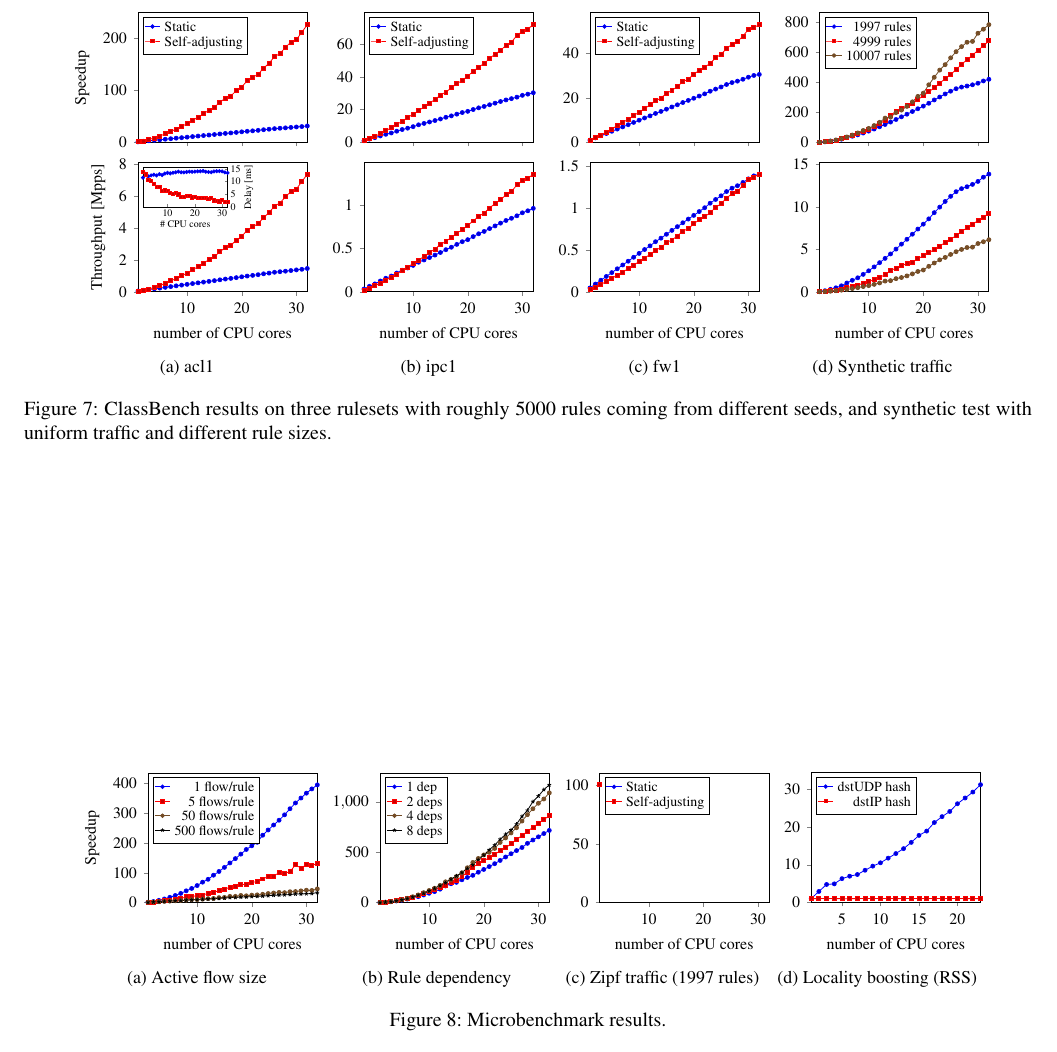
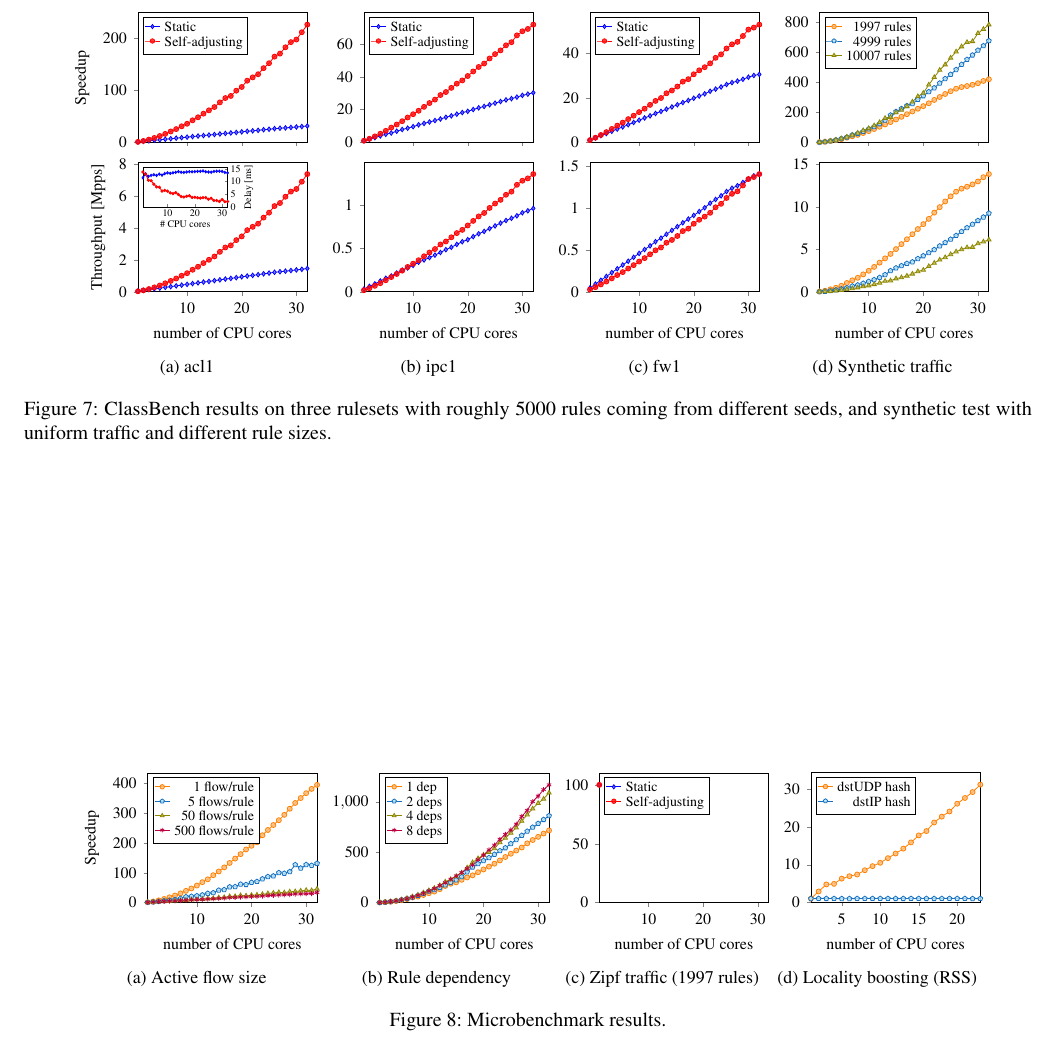
Before and after one commit to hsnlab/mrf, a LaTeX paper (mrf-paper/distributed_mrf.tex, which reads mrf-paper/fig/classbench-acl1-inset.tex, mrf-paper/fig/common.tex): part of page 10 of 14, cut so that both start at the same text. Compiled offline with pdfLaTeX; a LaTeX package or settings file that is missing is left out.

Commit message:
mrf-paper: Tweak case-study figs (round 2)

```diff
--- a/mrf-paper/fig/classbench-acl1-inset.tex
+++ b/mrf-paper/fig/classbench-acl1-inset.tex
@@ -24,7 +23,7 @@
   font = \tiny,
   ]
 
-  \addplot coordinates {
+  \addplot[StaticMarkSmall] coordinates {
     (1, 11.5246859)
     (2, 13.0414406)
     (3, 12.0516008)
--- a/mrf-paper/fig/common.tex
+++ b/mrf-paper/fig/common.tex
@@ -50,7 +50,81 @@
     ylabel=,
     xlabel=,
     xticklabels={},
-  }
+  },
+  SelfAdjustingMark/.style = {
+    mark = *,
+    mark options = {
+      solid,
+      mark size = 1.25pt,
+      fill = red!95!white,
+      fill opacity = .8,
+    },
+    red,
+  },
+  StaticMark/.style = {
+    mark = diamond*,
+    mark options = {
+      solid,
+      mark size = 1.15pt,
+      fill = blue!50!white,
+      fill opacity = .8,
+    },
+    blue,
+  },
+  SelfAdjustingMarkSmall/.style = {
+    SelfAdjustingMark,
+    mark options = {
+      solid,
+      mark size = .6pt,
+      fill = red!95!white,
+      fill opacity = .8,
+    },
+  },
+  StaticMarkSmall/.style = {
+    StaticMark,
+    mark options = {
+      solid,
+      mark size = .6pt,
+      fill = blue!50!white,
+      fill opacity = .8,
+    },
+  },
+  BenchMarkI/.style = {
+    mark = *,
+    mark options = {
+      solid,
+      fill = orange!50!white,
+      fill opacity = .8,
+    },
+    orange,
+  },
+  BenchMarkII/.style = {
+    mark = pentagon*,
+    mark options = {
+      solid,
+      fill = cyan!25!white,
+      fill opacity = .8,
+    },
+    cyan!50!blue,
+  },
+  BenchMarkIII/.style = {
+    mark = triangle*,
+    mark options = {
+      solid,
+      fill = olive!50!white,
+      fill opacity = .8,
+    },
+    olive,
+  },
+  BenchMarkIV/.style = {
+    mark = asterisk,
+    mark options = {
+      purple,
+      fill = black!50!white,
+      fill opacity = .8,
+    },
+    purple,
+  },
 }
 
 %%% Local Variables:
```
Also changed, not shown: mrf-paper/fig/active-flow-size.tex (+4 -4 lines), mrf-paper/fig/classbench-acl1.tex (+4 -4 lines), mrf-paper/fig/classbench-fw1.tex (+4 -4 lines), mrf-paper/fig/classbench-ipc1.tex (+4 -4 lines), mrf-paper/fig/locality-boosting.tex (+2 -2 lines), mrf-paper/fig/rule-dependencies.tex (+4 -4 lines), mrf-paper/fig/rule-size.tex (+6 -6 lines), mrf-paper/fig/zipf.tex (+2 -2 lines), mrf-paper/fig/classbench-acl1-inset.tex (3 more changed lines), mrf-paper/fig/common.tex (2 more changed lines).
